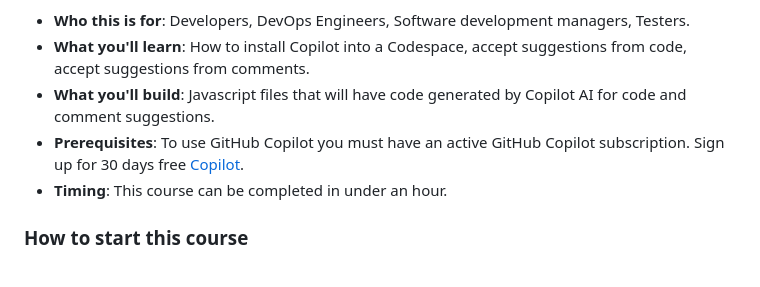
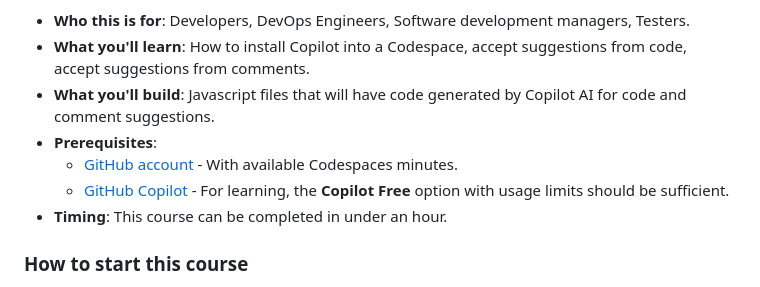
Before and after one commit to skills/copilot-codespaces-vscode, a Markdown page: README.md, the part around the change. Drawn GitHub-style.

Commit message:
docs: Clarify prerequisites

```diff
--- a/README.md
+++ b/README.md
@@ -28,7 +28,9 @@ GitHub Copilot can help you code by offering autocomplete-style suggestions. You
 - **Who this is for**: Developers, DevOps Engineers, Software development managers, Testers.
 - **What you'll learn**: How to install Copilot into a Codespace, accept suggestions from code, accept suggestions from comments.
 - **What you'll build**: Javascript files that will have code generated by Copilot AI for code and comment suggestions.
-- **Prerequisites**: To use GitHub Copilot you must have an active GitHub Copilot subscription. Sign up for 30 days free [Copilot](https://github.com/settings/copilot).
+- **Prerequisites**:
+  - [GitHub account](https://github.com/login) - With available Codespaces minutes.
+  - [GitHub Copilot](https://github.com/github-copilot/signup) - For learning, the **Copilot Free** option with usage limits should be sufficient.
 - **Timing**: This course can be completed in under an hour.
 
 ### How to start this course
```
